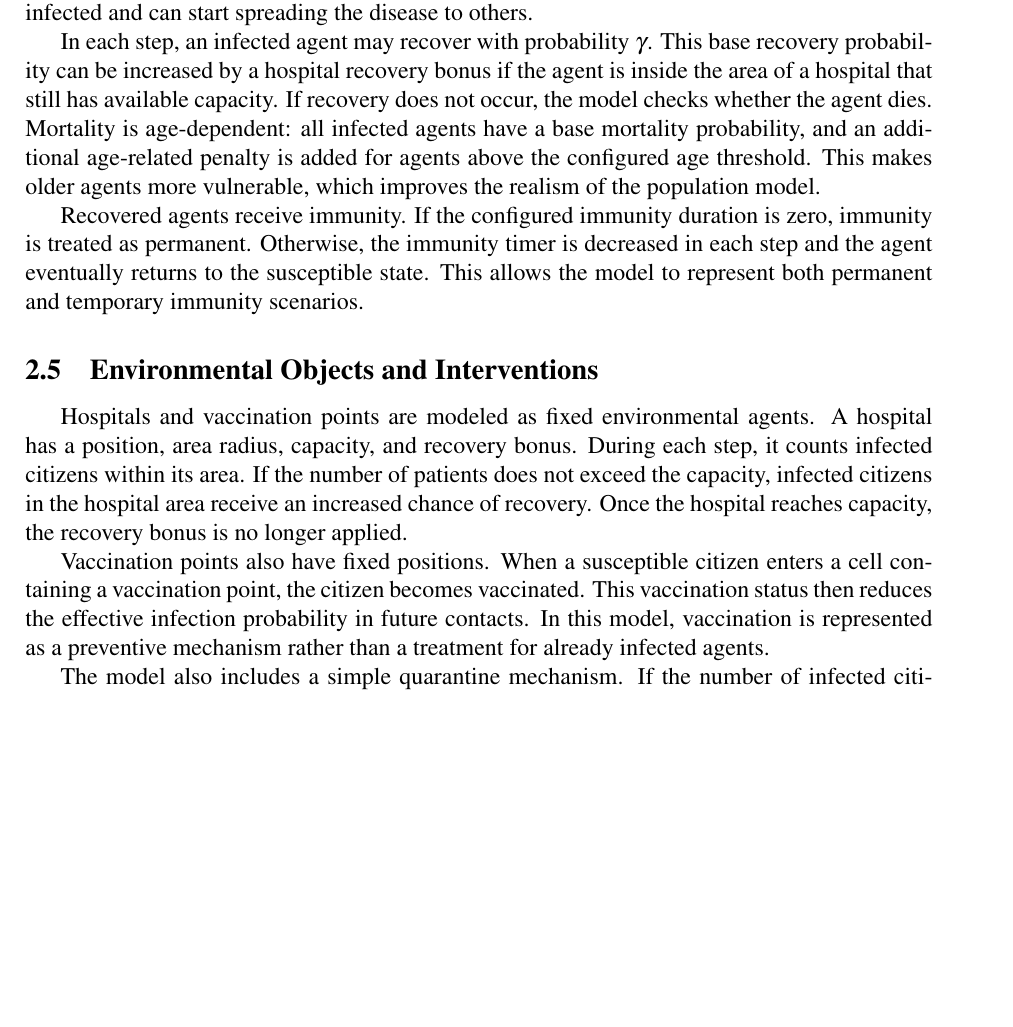
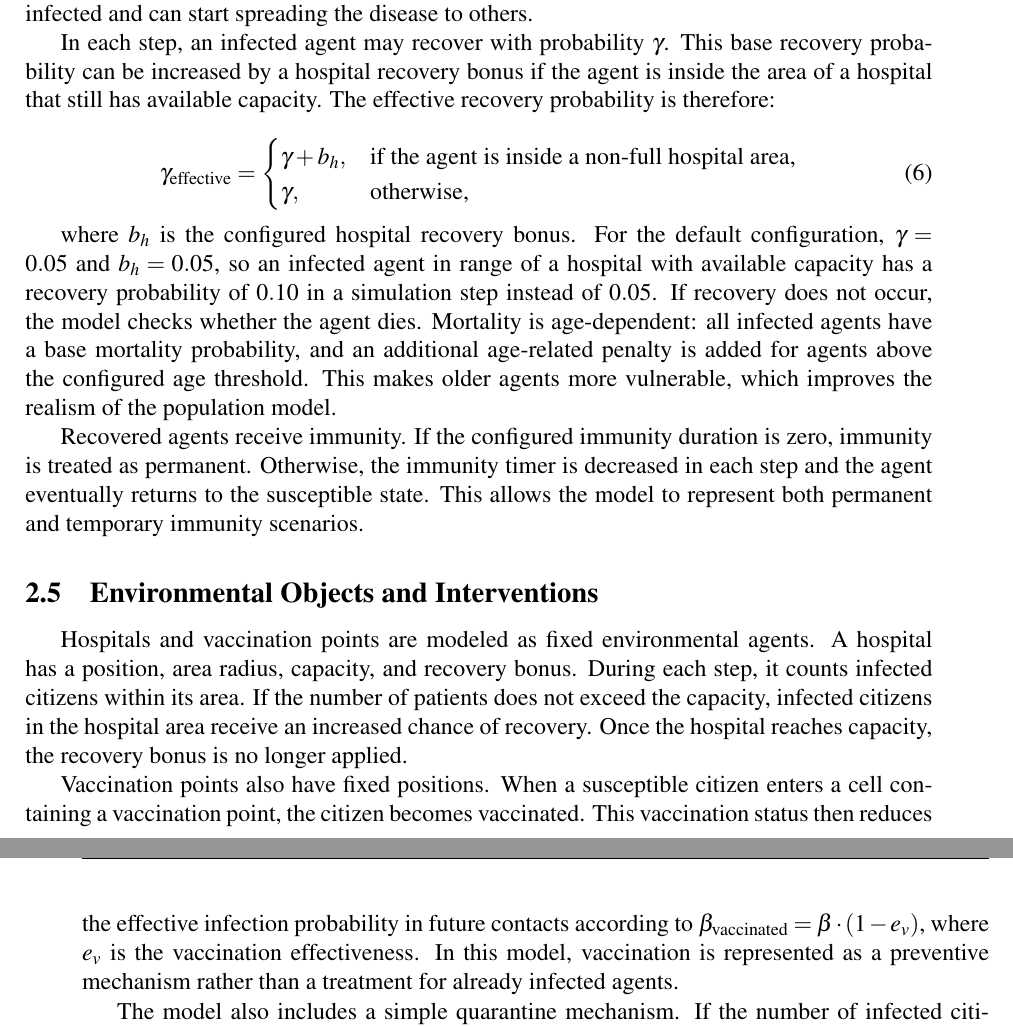
Before and after one commit to Jeremylaby/Disease-spread-simulation, a LaTeX document (raport/main.tex): part of page 8 of 11 before the commit and two parts of pages 8 and 9 of 11 after it, the two joined at a grey line, cut so that both start at the same text, the shorter picture padded with empty space. Compiled offline with pdfLaTeX.

Commit message:
updated latex once more

```diff
--- a/raport/main.tex
+++ b/raport/main.tex
@@ -527,12 +527,25 @@ becomes infected and can start spreading the disease to others.
 In each step, an infected agent may recover with probability $\gamma$.
 This base recovery probability can be increased by a hospital recovery
 bonus if the agent is inside the area of a hospital that still has
-available capacity. If recovery does not occur, the model checks whether
-the agent dies. Mortality is age-dependent: all infected agents have a
-base mortality probability, and an additional age-related penalty is
-added for agents above the configured age threshold. This makes older
-agents more vulnerable, which improves the realism of the population
-model.
+available capacity. The effective recovery probability is therefore:
+
+\begin{equation}
+\gamma_{\mathrm{effective}} =
+\begin{cases}
+\gamma + b_h, & \text{if the agent is inside a non-full hospital area,}\\
+\gamma, & \text{otherwise,}
+\end{cases}
+\end{equation}
+
+where $b_h$ is the configured hospital recovery bonus. For the default
+configuration, $\gamma = 0.05$ and $b_h = 0.05$, so an infected agent in
+range of a hospital with available capacity has a recovery probability
+of $0.10$ in a simulation step instead of $0.05$. If recovery does not
+occur, the model checks whether the agent dies. Mortality is
+age-dependent: all infected agents have a base mortality probability,
+and an additional age-related penalty is added for agents above the
+configured age threshold. This makes older agents more vulnerable, which
+improves the realism of the population model.
 
 Recovered agents receive immunity. If the configured immunity duration is
 zero, immunity is treated as permanent. Otherwise, the immunity timer is
@@ -553,7 +566,9 @@ hospital reaches capacity, the recovery bonus is no longer applied.
 Vaccination points also have fixed positions. When a susceptible citizen
 enters a cell containing a vaccination point, the citizen becomes
 vaccinated. This vaccination status then reduces the effective infection
-probability in future contacts. In this model, vaccination is represented
+probability in future contacts according to
+$\beta_{\mathrm{vaccinated}} = \beta \cdot (1 - e_v)$, where $e_v$ is
+the vaccination effectiveness. In this model, vaccination is represented
 as a preventive mechanism rather than a treatment for already infected
 agents.
 
```
